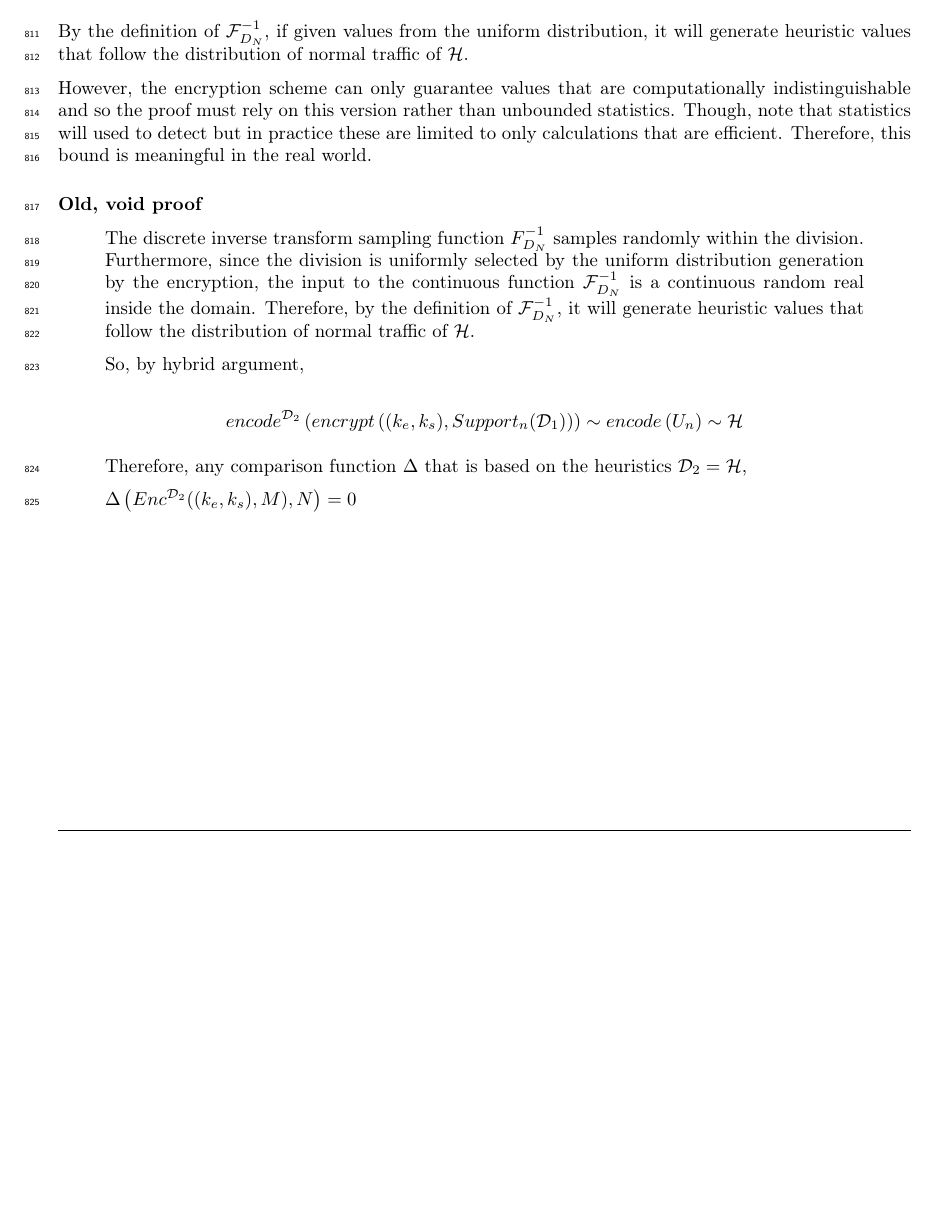
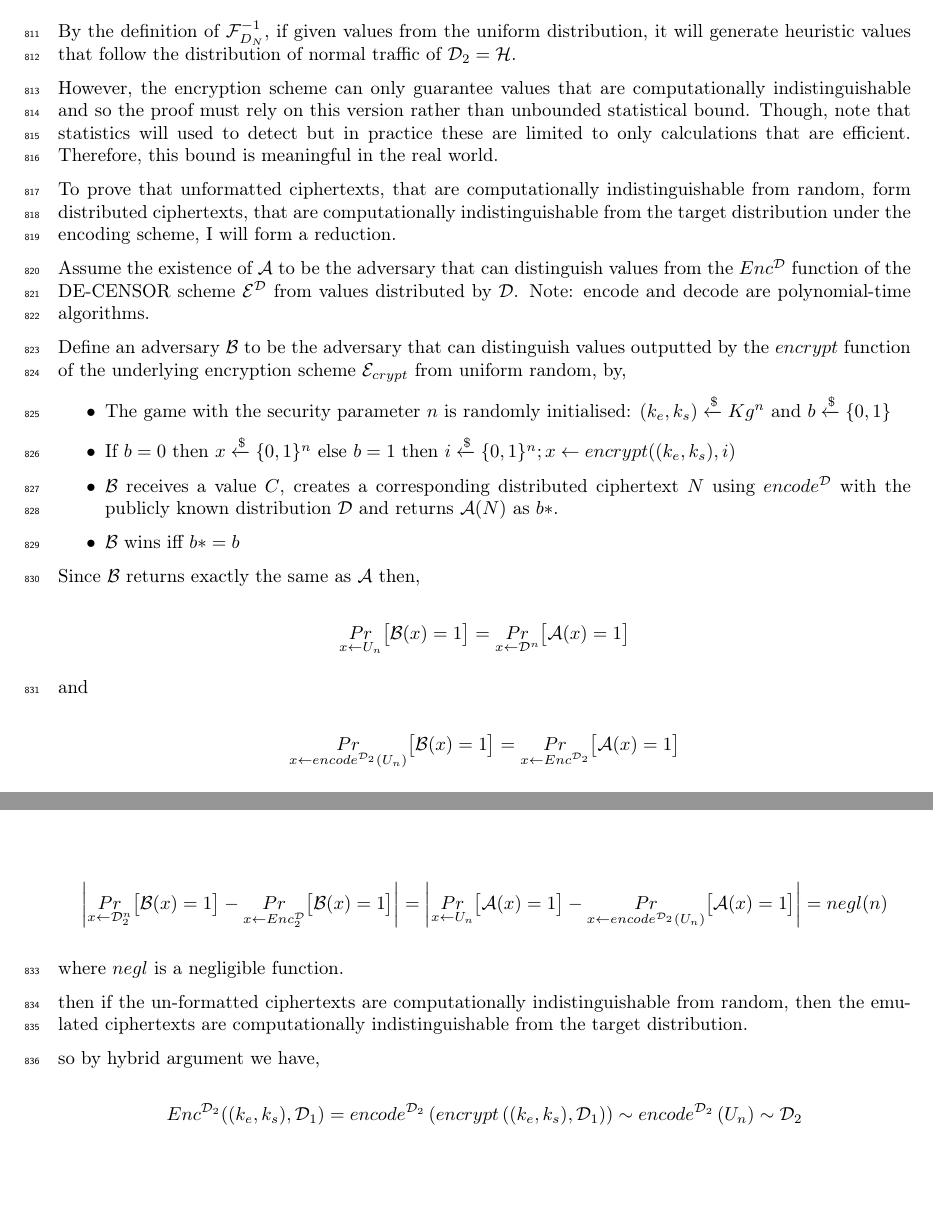
Before and after one commit to sr14978/dissertation-thesis, a LaTeX thesis (dissertation.tex): part of page 33 of 48 before the commit and two parts of pages 33 and 34 of 48 after it, the two joined at a grey line, cut so that both start at the same text, the shorter picture padded with empty space. Compiled offline with pdfLaTeX.

Commit message:
redone proof

```diff
--- a/dissertation.tex
+++ b/dissertation.tex
@@ -30,7 +30,7 @@
                 % the dissertation subtitle (which can    be blank)
                   subtitle={The DE-CENSOR Scheme},
                 % the dissertation     type
-                      type={Research},
+                      type={research},
                 % the year of submission
                       year={2018} ]{dissertation}
 
@@ -938,32 +938,61 @@ The underlying encryption scheme of DE-CENSOR: $\mathcal{E}_{crypt}$ is one of t
 
 This means that,
 
-$$ encrypt \left( (k_e, k_s), Support_n(\mathcal{D}_1 \right) ) \sim  U_n$$
-
-
-By the definition of $\mathcal{F}^{-1}_{D_N}$, if given values from the uniform distribution, it will generate heuristic values that follow the distribution of normal traffic of $\mathcal{H}$.
-
-However, the encryption scheme can only guarantee values that are computationally indistinguishable and so the proof must rely on this version rather than unbounded statistics.
+$$ encrypt \left( (k_e, k_s), \mathcal{D}_1 \right) \sim  U_n$$
+
+
+By the definition of $\mathcal{F}^{-1}_{D_N}$, if given values from the uniform distribution, it will generate heuristic values that follow the distribution of normal traffic of $\mathcal{D}_2 = \mathcal{H}$.
+
+However, the encryption scheme can only guarantee values that are computationally indistinguishable and so the proof must rely on this version rather than unbounded statistical bound.
 Though, note that statistics will used to detect but in practice these are limited to only calculations that are efficient.
 Therefore, this bound is meaningful in the real world.
 
-
-
-\paragraph{Old, void proof}
-\begin{quote}
-The discrete inverse transform sampling function $F^{-1}_{D_N}$ samples randomly within the division.
-Furthermore, since the division is uniformly selected by the uniform distribution generation by the encryption, the input to the continuous function $\mathcal{F}^{-1}_{D_N}$ is a continuous random real inside the domain.
-Therefore, by the definition of $\mathcal{F}^{-1}_{D_N}$, it will generate heuristic values that follow the distribution of normal traffic of $\mathcal{H}$.
-
-So, by hybrid argument,
-
-$$ encode^{\mathcal{D}_2} \left( encrypt \left( (k_e, k_s), Support_n(\mathcal{D}_1) \right) \right) \sim  encode \left( U_n \right) \sim \mathcal{H}$$
-
-Therefore, any comparison function $\Delta$ that is based on the heuristics $\mathcal{D}_2 = \mathcal{H}$,
-
-$\Delta \left(  Enc^{\mathcal{D}_2}((k_e,k_s), M), N  \right) = 0$
-
-\end{quote}
+To prove that unformatted ciphertexts, that are computationally indistinguishable from random, form distributed ciphertexts, that are computationally indistinguishable from the target distribution under the encoding scheme, I will form a reduction.
+
+%------------------------------
+
+Assume the existence of $\mathcal{A}$ to be the adversary that can distinguish values from the $Enc^{\mathcal{D}}$ function of the DE-CENSOR scheme $\mathcal{E}^\mathcal{D}$ from values distributed by $\mathcal{D}$. Note: encode and decode are polynomial-time algorithms.
+
+Define an adversary $\mathcal{B}$ to be the adversary that can distinguish values outputted by the $encrypt$ function of the underlying encryption scheme $\mathcal{E}_{crypt}$ from uniform random, by,
+
+\begin{itemize}
+
+\item The game with the security parameter $n$ is randomly initialised: $(k_e, k_s) \xleftarrow{\$} Kg^{n}$ and $b \xleftarrow{\$} \{0,1\}$
+
+\item If $b=0$ then $x \xleftarrow{\$} \{0,1\}^n$ else $b=1$ then $i \xleftarrow{\$} \{0,1\}^n; x \leftarrow encrypt((k_e, k_s), i)$
+
+\item $\mathcal{B}$ receives a value $C$, creates a corresponding distributed ciphertext $N$ using $encode^\mathcal{D}$ with the publicly known distribution $\mathcal{D}$ and returns $\mathcal{A}(N)$ as $b*$.
+
+\item $\mathcal{B}$ wins iff $b* = b$
+
+\end{itemize}
+
+Since $\mathcal{B}$ returns exactly the same as $\mathcal{A}$ then,
+
+$$\underset{x \leftarrow U_n}{Pr} \big[ \mathcal{B}(x) = 1 \big] = \underset{x \leftarrow\mathcal{D}^n}{Pr} \big[ \mathcal{A}(x) = 1 \big] $$
+
+and
+
+$$\underset{x \leftarrow encode^{\mathcal{D}_2}(U_n)}{Pr} \big[ \mathcal{B}(x) = 1 \big] = \underset{x \leftarrow Enc^{\mathcal{D}_2}}{Pr} \big[ \mathcal{A}(x) = 1 \big] $$
+
+so
+
+$$ \left|  \underset{x \leftarrow \mathcal{D}^n_2}{Pr} \big[ \mathcal{B}(x) = 1 \big] - \underset{x \leftarrow Enc_2^{\mathcal{D}}}{Pr} \big[ \mathcal{B}(x) = 1 \big]\right| = \left|  \underset{x \leftarrow U_n}{Pr} \big[ \mathcal{A}(x) = 1 \big] - \underset{x \leftarrow encode^{\mathcal{D}_2}(U_n)}{Pr} \big[ \mathcal{A}(x) = 1 \big]\right| = negl(n)$$
+
+
+where $negl$ is a negligible function.
+
+then if the un-formatted ciphertexts are computationally indistinguishable from random, then the emulated ciphertexts are computationally indistinguishable from the target distribution.
+
+so by hybrid argument we have,
+
+$$ Enc^{\mathcal{D}_2}((k_e,k_s), \mathcal{D}_1) = encode^{\mathcal{D}_2} \left( encrypt \left( (k_e, k_s), \mathcal{D}_1 \right) \right) \sim  encode^{\mathcal{D}_2} \left( U_n \right) \sim \mathcal{D}_2$$
+
+
+
+%------------------------------
+
+
 
 \chapter{Implementation}
 
```
Also changed, not shown: dissertation.pdf.
